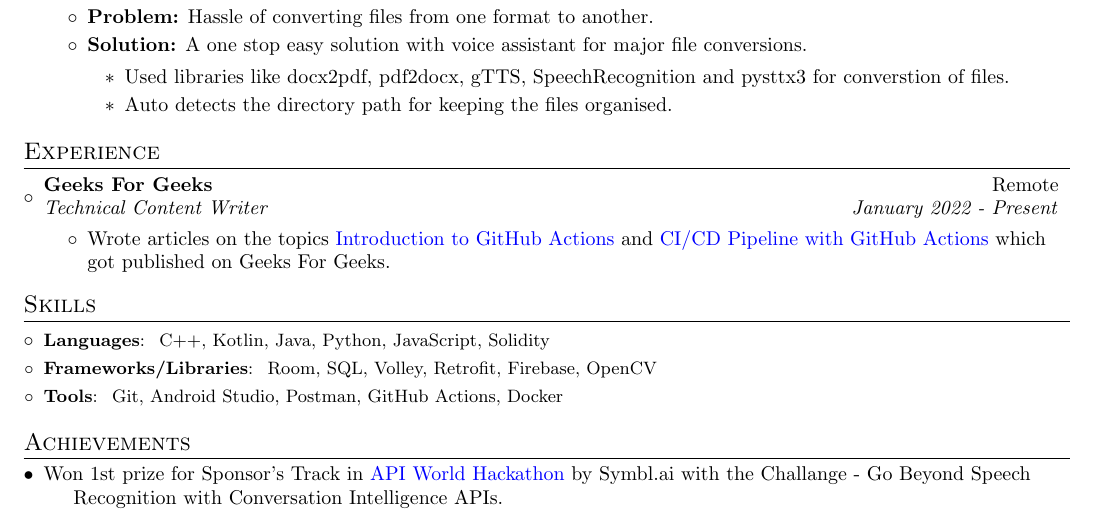
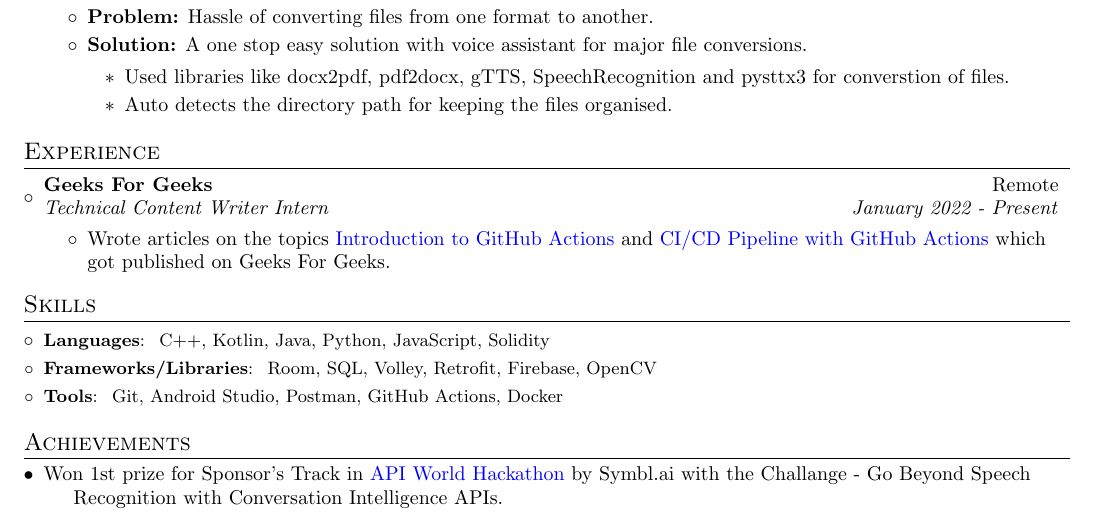
Before and after one commit to itsnitish22/resume-nitish, a LaTeX CV (resume.tex): part of the page, cut so that both start at the same text. Compiled offline with pdfLaTeX.

Commit message:
Update resume.tex

```diff
--- a/resume.tex
+++ b/resume.tex
@@ -138,7 +138,7 @@
 \resumeSubHeadingListStart
 \resumeSubheading
 {Geeks For Geeks}{Remote}
-{Technical Content Writer}{January 2022 - Present}
+{Technical Content Writer Intern}{January 2022 - Present}
 \begin{itemize}
 	\item {Wrote articles on the topics {\href{https://www.geeksforgeeks.org/introduction-to-github-actions}{Introduction to GitHub Actions}} and {\href{https://www.geeksforgeeks.org/basic-ci-workflow-for-android-using-github-actions}{CI/CD Pipeline with GitHub Actions}} which got published on Geeks For Geeks.}
 \end{itemize}
```
